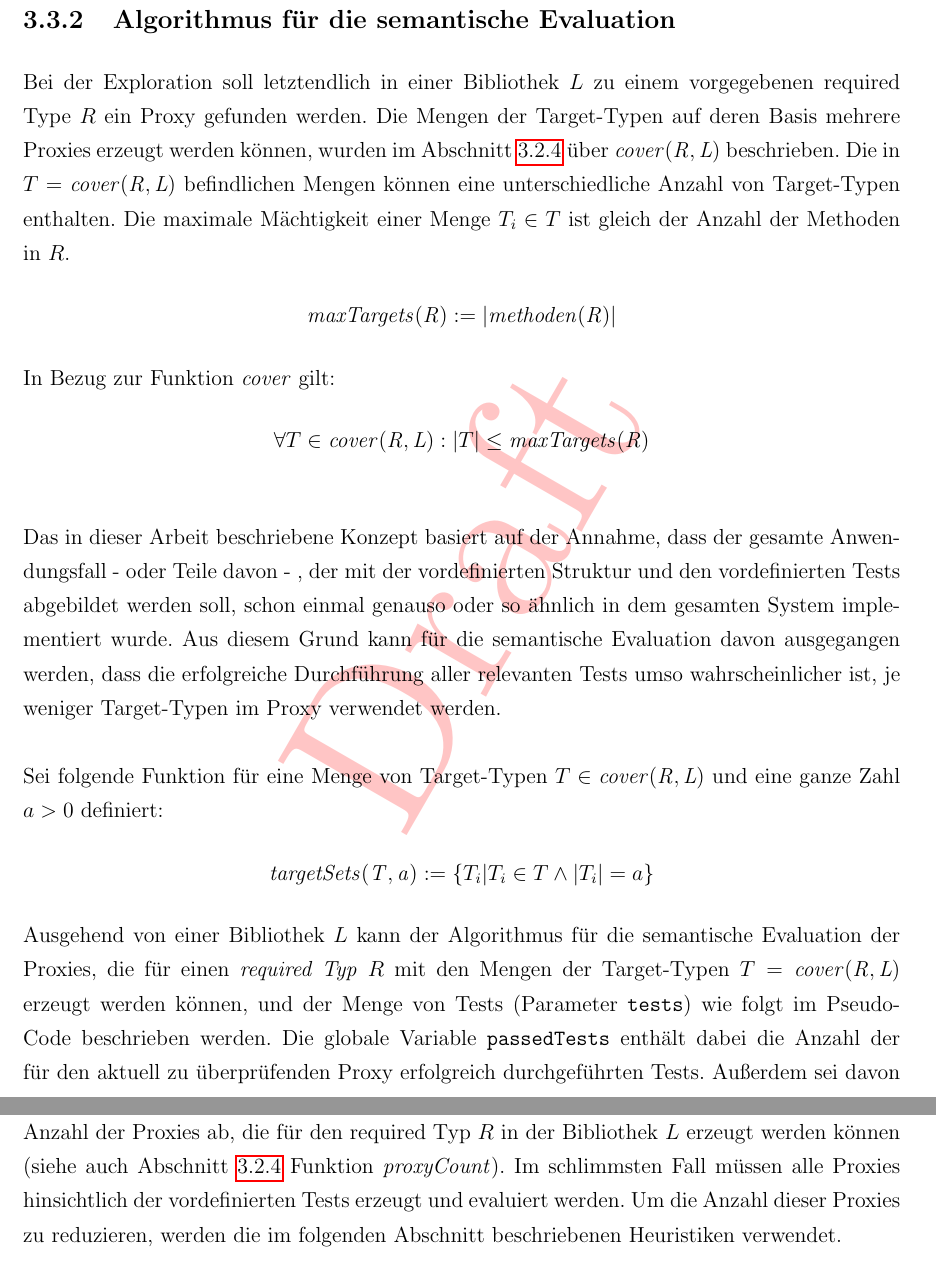
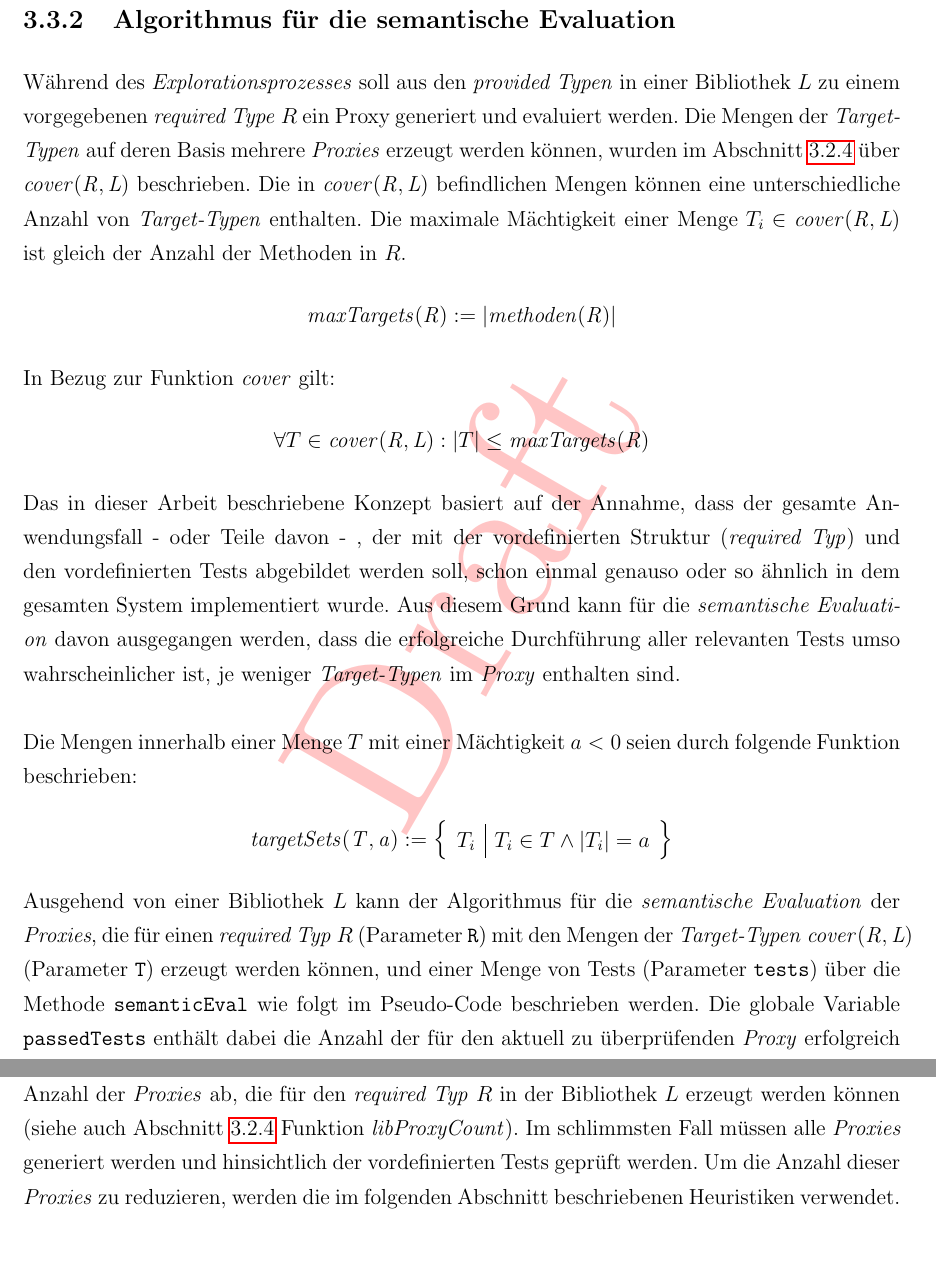
Before and after one commit to gundermann/StrukturelleTypkonformitaet, a LaTeX thesis (MA/Strukturelle Typkonformitaet/Thesis/thesis.tex, which reads MA/Strukturelle Typkonformitaet/Thesis/semantic_evaluation.tex): two parts of pages 65 and 67 of 185, joined at a grey line, cut so that both start at the same text. Compiled offline with pdfLaTeX.

Commit message:
Kapitel 3.3 überarbeitet

```diff
--- a/MA/Strukturelle Typkonformitaet/Thesis/semantic_evaluation.tex
+++ b/MA/Strukturelle Typkonformitaet/Thesis/semantic_evaluation.tex
@@ -26,7 +25,7 @@ function eval( proxy ){
 \end{example}
 
 \subsection{Algorithmus für die semantische Evaluation}\label{sec_semEvalAlgo}
-Bei der Exploration soll letztendlich in einer Bibliothek $L$ zu einem vorgegebenen required Type $R$ ein Proxy gefunden werden. Die Mengen der Target-Typen auf deren Basis mehrere Proxies erzeugt werden können, wurden im Abschnitt \ref{sec_anzahlProxies} über $\mathit{cover(R,L)}$ beschrieben. Die in $T = \mathit{cover(R,L)}$ befindlichen Mengen können eine unterschiedliche Anzahl von Target-Typen enthalten. Die maximale Mächtigkeit einer Menge $T_i \in T$ ist gleich der Anzahl der Methoden in $R$.
+Während des \emph{Explorationsprozesses} soll aus den \emph{provided Typen} in einer Bibliothek $L$ zu einem vorgegebenen \emph{required Type} $R$ ein Proxy generiert und evaluiert werden. Die Mengen der \emph{Target-Typen} auf deren Basis mehrere \emph{Proxies} erzeugt werden können, wurden im Abschnitt \ref{sec_anzahlProxies} über $\mathit{cover(R,L)}$ beschrieben. Die in $\mathit{cover(R,L)}$ befindlichen Mengen können eine unterschiedliche Anzahl von \emph{Target-Typen} enthalten. Die maximale Mächtigkeit einer Menge $T_i \in \mathit{cover(R,L)}$ ist gleich der Anzahl der Methoden in $R$.
 \begin{gather*}
 \mathit{maxTargets(R)} := |\mathit{methoden(R)}|
 \end{gather*}
@@ -36,15 +35,18 @@ In Bezug zur Funktion $\mathit{cover}$ gilt:
 \forall T \in \mathit{cover(R,L)} : |T| \leq \mathit{maxTargets(R)}
 \end{gather*}
 \noindent
-\\
-Das in dieser Arbeit beschriebene Konzept basiert auf der Annahme, dass der gesamte Anwendungsfall - oder Teile davon - , der mit der vordefinierten Struktur und den vordefinierten Tests abgebildet werden soll, schon einmal genauso oder so ähnlich in dem gesamten System implementiert wurde. Aus diesem Grund kann für die semantische Evaluation davon ausgegangen werden, dass die erfolgreiche Durchführung aller relevanten Tests umso wahrscheinlicher ist, je weniger Target-Typen im Proxy verwendet werden.
+Das in dieser Arbeit beschriebene Konzept basiert auf der Annahme, dass der gesamte Anwendungsfall - oder Teile davon - , der mit der vordefinierten Struktur (\emph{required Typ}) und den vordefinierten Tests abgebildet werden soll, schon einmal genauso oder so ähnlich in dem gesamten System implementiert wurde. Aus diesem Grund kann für die \emph{semantische Evaluation} davon ausgegangen werden, dass die erfolgreiche Durchführung aller relevanten Tests umso wahrscheinlicher ist, je weniger \emph{Target-Typen} im \emph{Proxy} enthalten sind.
 \\\\
-Sei folgende Funktion für eine Menge von Target-Typen $T \in \mathit{cover(R,L)}$ und eine ganze Zahl $a > 0$ definiert:
+Die Mengen innerhalb einer Menge $T$ mit einer Mächtigkeit $a < 0$ seien durch folgende Funktion beschrieben:
 \begin{gather*}
-\mathit{targetSets(T,a)} := \{T_i | T_i \in T \wedge |T_i| = a\}
+\mathit{targetSets(T,a)} :=
+\left\{\begin{array}{l|l}
+				T_i & T_i \in T \wedge |T_i| = a
+		 \end{array}
+\right\}
 \end{gather*}
 \noindent
-Ausgehend von einer Bibliothek $L$ kann der Algorithmus für die semantische Evaluation der Proxies, die für einen \emph{required Typ} $R$ mit den Mengen der Target-Typen $T = \mathit{cover(R, L)}$ erzeugt werden können, und der Menge von Tests (Parameter $\texttt{tests}$) wie folgt im Pseudo-Code beschrieben werden. Die globale Variable $\texttt{passedTests}$ enthält dabei die Anzahl der für den aktuell zu überprüfenden Proxy erfolgreich durchgeführten Tests. Außerdem sei davon auszugehen, dass die Funktionen aus Abschnitt \ref{sec_proxyGen} wie beschrieben definiert sind.
+Ausgehend von einer Bibliothek $L$ kann der Algorithmus für die \emph{semantische Evaluation} der \emph{Proxies}, die für einen \emph{required Typ} $R$ (Parameter $\texttt{R}$) mit den Mengen der \emph{Target-Typen} $\mathit{cover(R, L)}$ (Parameter $\texttt{T}$) erzeugt werden können, und einer Menge von Tests (Parameter $\texttt{tests}$) über die Methode $\texttt{semanticEval}$ wie folgt im Pseudo-Code beschrieben werden. Die globale Variable $\texttt{passedTests}$ enthält dabei die Anzahl der für den aktuell zu überprüfenden \emph{Proxy} erfolgreich durchgeführten Tests. Außerdem sei davon auszugehen, dass die Funktionen aus Abschnitt \ref{sec_proxyGen} wie beschrieben definiert sind.
 \begin{lstlisting}[style = pseudo, caption = Semantische Evaluation ohne Heuristiken, captionpos = b, label = lst_semEval]
 passedTests = 0
 
@@ -87,7 +89,7 @@ function evalProxy(proxy, tests){
 	}
 }
 \end{lstlisting}
-Die Dauer der Laufzeit der in Listing \ref{lst_semEval} definierten Funktionen hängt maßgeblich von der Anzahl der Proxies ab, die für den required Typ $R$ in der Bibliothek $L$ erzeugt werden können (siehe auch Abschnitt \ref{sec_anzahlProxies} Funktion $\mathit{proxyCount}$). Im schlimmsten Fall müssen alle Proxies hinsichtlich der vordefinierten Tests erzeugt und evaluiert werden. Um die Anzahl dieser Proxies zu reduzieren, werden die im folgenden Abschnitt beschriebenen Heuristiken verwendet.
+Die Dauer der Laufzeit der in Listing \ref{lst_semEval} definierten Funktionen hängt maßgeblich von der Anzahl der \emph{Proxies} ab, die für den \emph{required Typ} $R$ in der Bibliothek $L$ erzeugt werden können (siehe auch Abschnitt \ref{sec_anzahlProxies} Funktion $\mathit{libProxyCount}$). Im schlimmsten Fall müssen alle \emph{Proxies} generiert werden und hinsichtlich der vordefinierten Tests geprüft werden. Um die Anzahl dieser \emph{Proxies} zu reduzieren, werden die im folgenden Abschnitt beschriebenen Heuristiken verwendet.
 
 
 \section{Heuristiken}\label{sec_heuristics}
```
Also changed, not shown: MA/Strukturelle Typkonformitaet/Thesis/thesis.gls, MA/Strukturelle Typkonformitaet/Thesis/thesis.pdf, MA/Strukturelle Typkonformitaet/Thesis/semantic_evaluation.tex (23 more changed lines), 1 other file.
